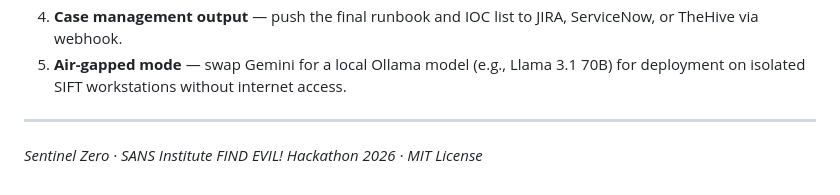
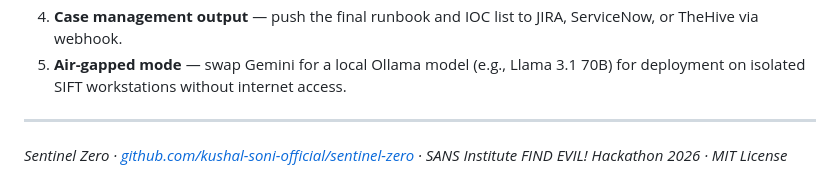
Before and after one commit to kushal-soni-official/sentinel-zero, a Markdown page: project_description.md, the part around the change. GitHub-like rendering.

```diff
--- a/project_description.md
+++ b/project_description.md
@@ -77,4 +77,4 @@ Sentinel Zero uses a unified FastAPI backend (`app.py`) with Server-Sent Events
 
 ---
 
-*Sentinel Zero · SANS Institute FIND EVIL! Hackathon 2026 · MIT License*
+*Sentinel Zero · [github.com/kushal-soni-official/sentinel-zero](https://github.com/kushal-soni-official/sentinel-zero) · SANS Institute FIND EVIL! Hackathon 2026 · MIT License*
```
Also changed, not shown: README.md (+7 -2 lines).
